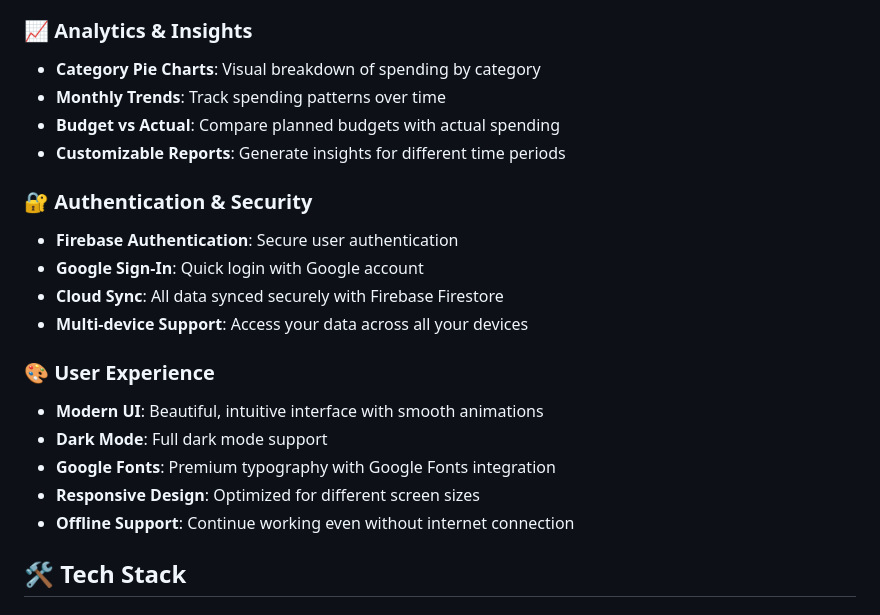
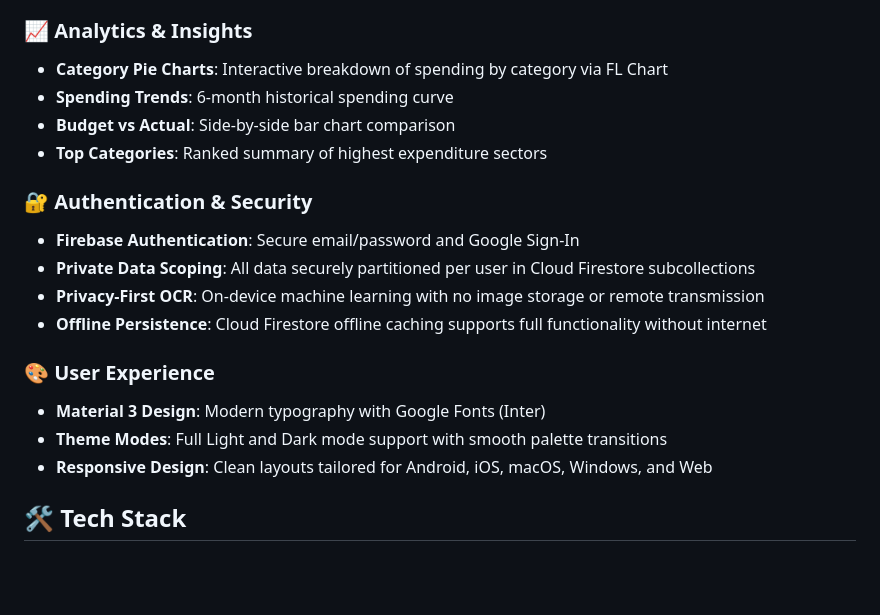
Before and after one commit to deepakkr7/expense_tracker, a Markdown page: README.md, the part around one of its changes. Drawn GitHub-style; blank space fills up the shorter version.

```diff
--- a/README.md
+++ b/README.md
@@ -51,22 +60,20 @@ A powerful, feature-rich expense tracking and budget management application buil
 
 ### 📈 Analytics & Insights
-- **Category Pie Charts**: Visual breakdown of spending by category
-- **Monthly Trends**: Track spending patterns over time
-- **Budget vs Actual**: Compare planned budgets with actual spending
-- **Customizable Reports**: Generate insights for different time periods
+- **Category Pie Charts**: Interactive breakdown of spending by category via FL Chart
+- **Spending Trends**: 6-month historical spending curve
+- **Budget vs Actual**: Side-by-side bar chart comparison
+- **Top Categories**: Ranked summary of highest expenditure sectors
 
 ### 🔐 Authentication & Security
-- **Firebase Authentication**: Secure user authentication
-- **Google Sign-In**: Quick login with Google account
-- **Cloud Sync**: All data synced securely with Firebase Firestore
-- **Multi-device Support**: Access your data across all your devices
+- **Firebase Authentication**: Secure email/password and Google Sign-In
+- **Private Data Scoping**: All data securely partitioned per user in Cloud Firestore subcollections
+- **Privacy-First OCR**: On-device machine learning with no image storage or remote transmission
+- **Offline Persistence**: Cloud Firestore offline caching supports full functionality without internet
 
 ### 🎨 User Experience
-- **Modern UI**: Beautiful, intuitive interface with smooth animations
-- **Dark Mode**: Full dark mode support
-- **Google Fonts**: Premium typography with Google Fonts integration
-- **Responsive Design**: Optimized for different screen sizes
-- **Offline Support**: Continue working even without internet connection
+- **Material 3 Design**: Modern typography with Google Fonts (Inter)
+- **Theme Modes**: Full Light and Dark mode support with smooth palette transitions
+- **Responsive Design**: Clean layouts tailored for Android, iOS, macOS, Windows, and Web
 
 ## 🛠️ Tech Stack
 
```
Also changed, not shown: other parts of README.md (+34 -25 lines), PROJECT_DOCUMENTATION.md (added, +440 -0 lines).
